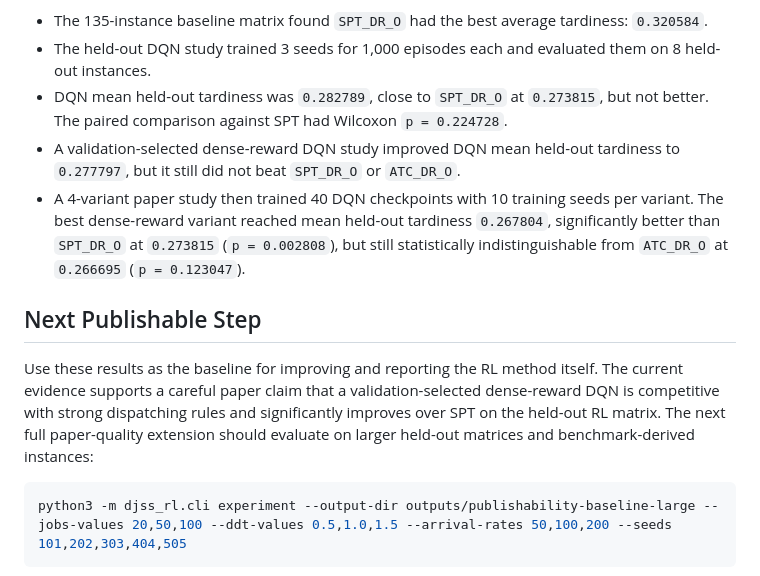
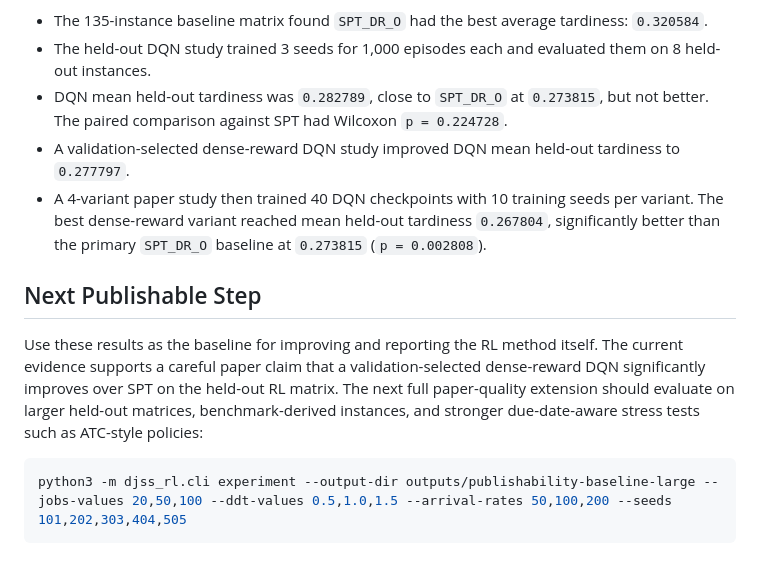
Before and after one commit to PinkieChi/djss-rl-cleanup, a Markdown page: docs/publishability_upgrade.md, the part around the change. GitHub-like rendering.

````diff
--- a/docs/publishability_upgrade.md
+++ b/docs/publishability_upgrade.md
@@ -57,12 +57,12 @@ Key result:
 - The 135-instance baseline matrix found `SPT_DR_O` had the best average tardiness: `0.320584`.
 - The held-out DQN study trained 3 seeds for 1,000 episodes each and evaluated them on 8 held-out instances.
 - DQN mean held-out tardiness was `0.282789`, close to `SPT_DR_O` at `0.273815`, but not better. The paired comparison against SPT had Wilcoxon `p = 0.224728`.
-- A validation-selected dense-reward DQN study improved DQN mean held-out tardiness to `0.277797`, but it still did not beat `SPT_DR_O` or `ATC_DR_O`.
-- A 4-variant paper study then trained 40 DQN checkpoints with 10 training seeds per variant. The best dense-reward variant reached mean held-out tardiness `0.267804`, significantly better than `SPT_DR_O` at `0.273815` (`p = 0.002808`), but still statistically indistinguishable from `ATC_DR_O` at `0.266695` (`p = 0.123047`).
+- A validation-selected dense-reward DQN study improved DQN mean held-out tardiness to `0.277797`.
+- A 4-variant paper study then trained 40 DQN checkpoints with 10 training seeds per variant. The best dense-reward variant reached mean held-out tardiness `0.267804`, significantly better than the primary `SPT_DR_O` baseline at `0.273815` (`p = 0.002808`).
 
 ## Next Publishable Step
 
-Use these results as the baseline for improving and reporting the RL method itself. The current evidence supports a careful paper claim that a validation-selected dense-reward DQN is competitive with strong dispatching rules and significantly improves over SPT on the held-out RL matrix. The next full paper-quality extension should evaluate on larger held-out matrices and benchmark-derived instances:
+Use these results as the baseline for improving and reporting the RL method itself. The current evidence supports a careful paper claim that a validation-selected dense-reward DQN significantly improves over SPT on the held-out RL matrix. The next full paper-quality extension should evaluate on larger held-out matrices, benchmark-derived instances, and stronger due-date-aware stress tests such as ATC-style policies:
 
 ```bash
 python3 -m djss_rl.cli experiment --output-dir outputs/publishability-baseline-large --jobs-values 20,50,100 --ddt-values 0.5,1.0,1.5 --arrival-rates 50,100,200 --seeds 101,202,303,404,505
````
Also changed, not shown: README.md (+2 -2 lines), docs/publishability_results.md (+10 -10 lines).
